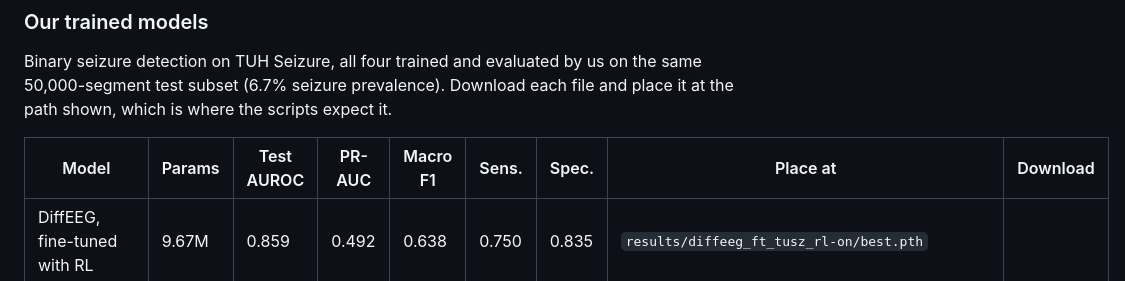
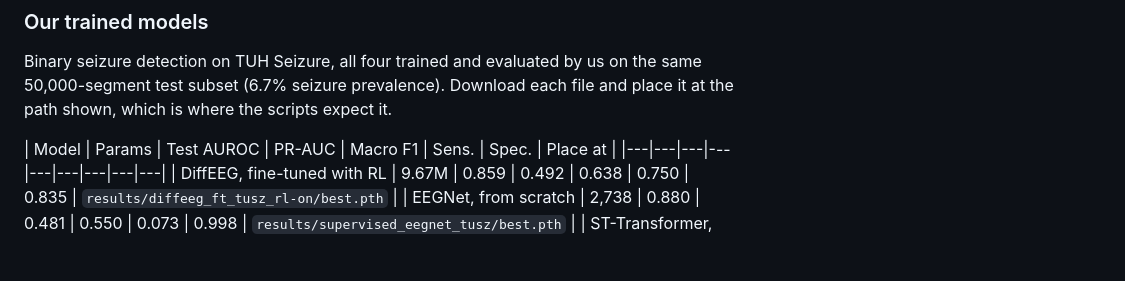
Before and after one commit to AbdulkaderHelwan/Diff-EEG-V2, a Markdown page: benchmarking2/README.md, the part around the change. Rendered like a GitHub page; blank space fills up the shorter version.

```diff
--- a/benchmarking2/README.md
+++ b/benchmarking2/README.md
@@ -34,7 +34,7 @@ Binary seizure detection on TUH Seizure, all four trained and evaluated by us on
 same 50,000-segment test subset (6.7% seizure prevalence). Download each file and place
 it at the path shown, which is where the scripts expect it.
 
-| Model | Params | Test AUROC | PR-AUC | Macro F1 | Sens. | Spec. | Place at | Download |
+| Model | Params | Test AUROC | PR-AUC | Macro F1 | Sens. | Spec. | Place at |
 |---|---|---|---|---|---|---|---|---|
 | DiffEEG, fine-tuned with RL | 9.67M | 0.859 | 0.492 | 0.638 | 0.750 | 0.835 | `results/diffeeg_ft_tusz_rl-on/best.pth` |
 | EEGNet, from scratch | 2,738 | 0.880 | 0.481 | 0.550 | 0.073 | 0.998 | `results/supervised_eegnet_tusz/best.pth` |
```
